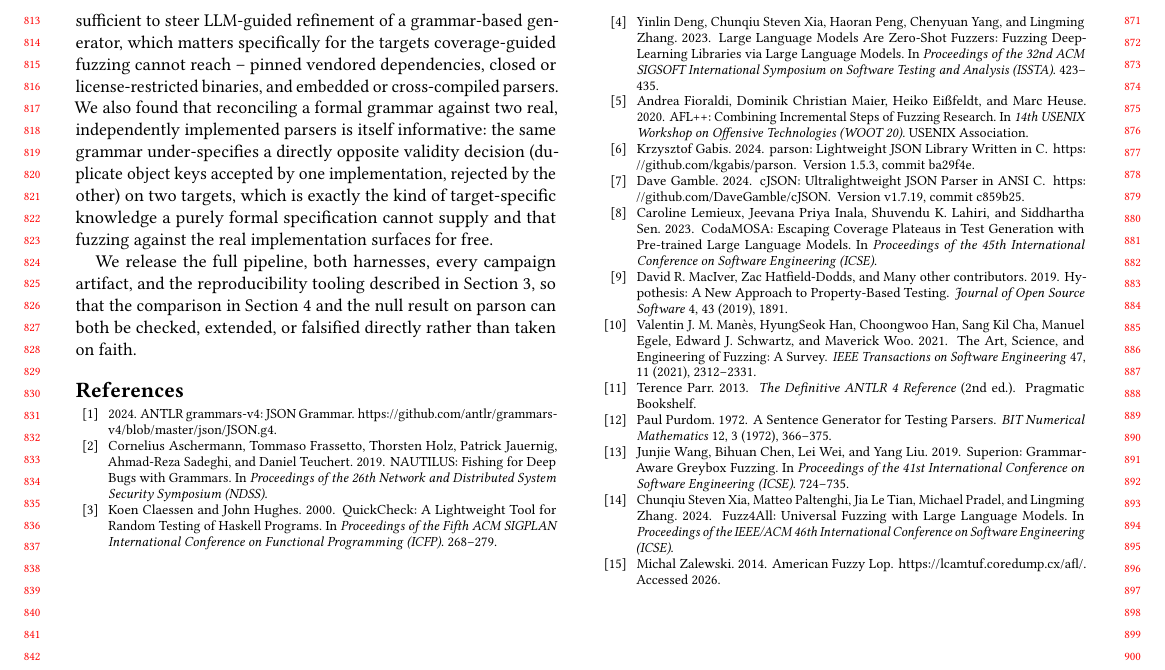
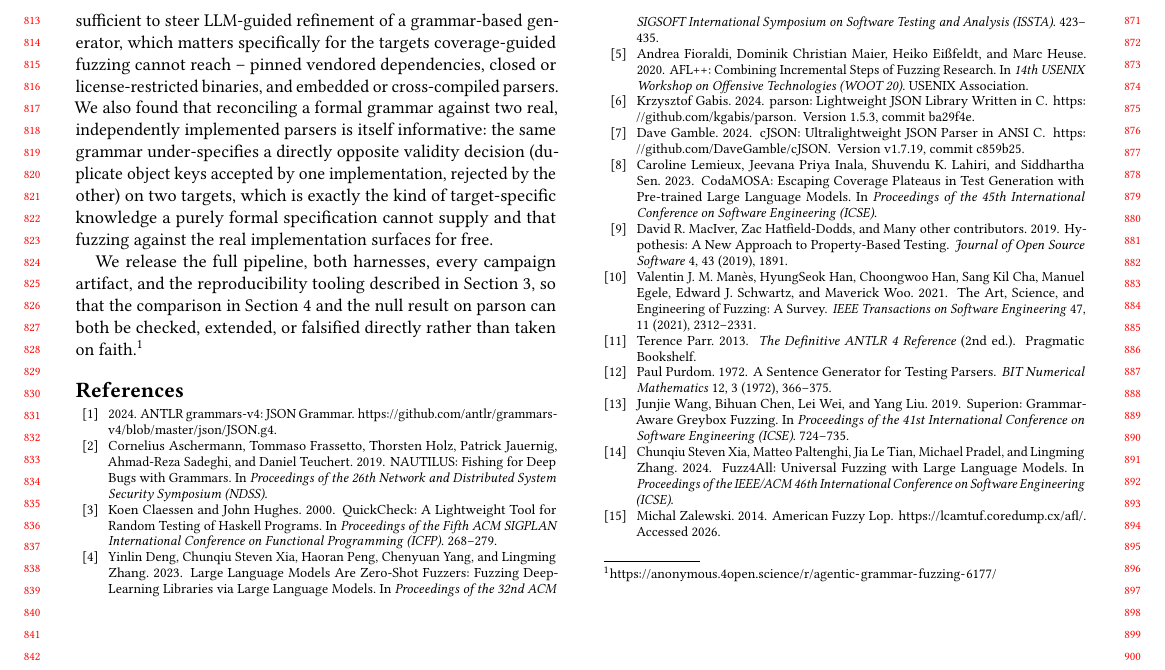
Before and after one commit to ziyadmansy/agentic-grammar-fuzzing, a LaTeX paper (paper/main-forge2027.tex, which reads paper/conclusion.tex): part of page 8 of 8, cut so that both start at the same text. Compiled offline with pdfLaTeX.

Commit message:
review-mirror: catch up the FORGE 2027 artifact-mirror footnote
conclusion.tex and main-forge2027.tex were one commit behind main
(missing the self-referential artifact-mirror footnote added in
61743c2), so the anonymized mirror's own bundled paper source didn't
match the PDF actually submitted to HotCRP.

```diff
--- a/paper/conclusion.tex
+++ b/paper/conclusion.tex
@@ -40,4 +40,4 @@ We release the full pipeline, both harnesses, every campaign artifact, and
 the reproducibility tooling described in Section~\ref{sec:methodology}, so
 that the comparison in Section~\ref{sec:evaluation} and the null result on
 parson can both be checked, extended, or falsified directly rather than
-taken on faith.
+taken on faith.\footnote{\url{\artifacturl}}
--- a/paper/main-forge2027.tex
+++ b/paper/main-forge2027.tex
@@ -19,6 +19,10 @@
 \pagestyle{plain}
 
 \hypersetup{pdfauthor={},pdftitle={Coverage-Free Fuzzing: LLM-Guided Refinement of Grammar-Based Test Generators}}
+
+% Anonymized artifact mirror -- do not point this at the real GitHub URL,
+% it deanonymizes this submission.
+\newcommand{\artifacturl}{https://anonymous.4open.science/r/agentic-grammar-fuzzing-6177/}
 
 \title{Coverage-Free Fuzzing: LLM-Guided Refinement of Grammar-Based Test Generators}
 
```
